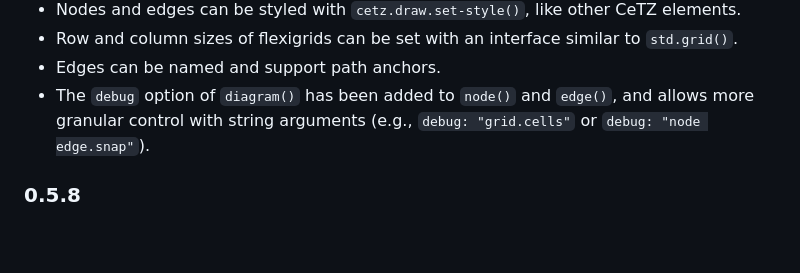
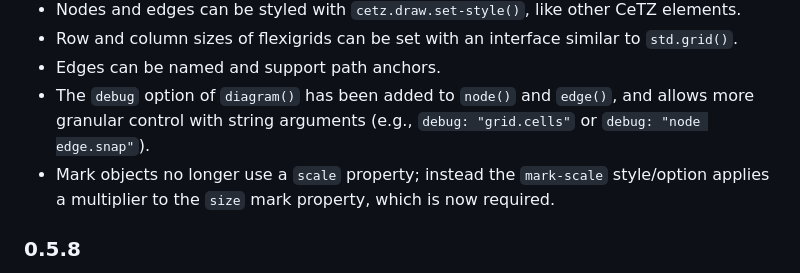
Before and after one commit to Jollywatt/typst-fletcher, a Markdown page: README.src.md, the part around the change. Drawn GitHub-style; blank space fills up the shorter version.

```diff
--- a/README.src.md
+++ b/README.src.md
@@ -44,6 +44,7 @@ Pull requests are most welcome!
 - Row and column sizes of flexigrids can be set with an interface similar to `std.grid()`.
 - Edges can be named and support path anchors.
 - The `debug` option of `diagram()` has been added to `node()` and `edge()`, and allows more granular control with string arguments (e.g., `debug: "grid.cells"` or `debug: "node edge.snap"`).
+- Mark objects no longer use a `scale` property; instead the `mark-scale` style/option applies a multiplier to the `size` mark property, which is now required.
 
 ### 0.5.8
 
```
Also changed, not shown: README.md (+1 -0 lines).
